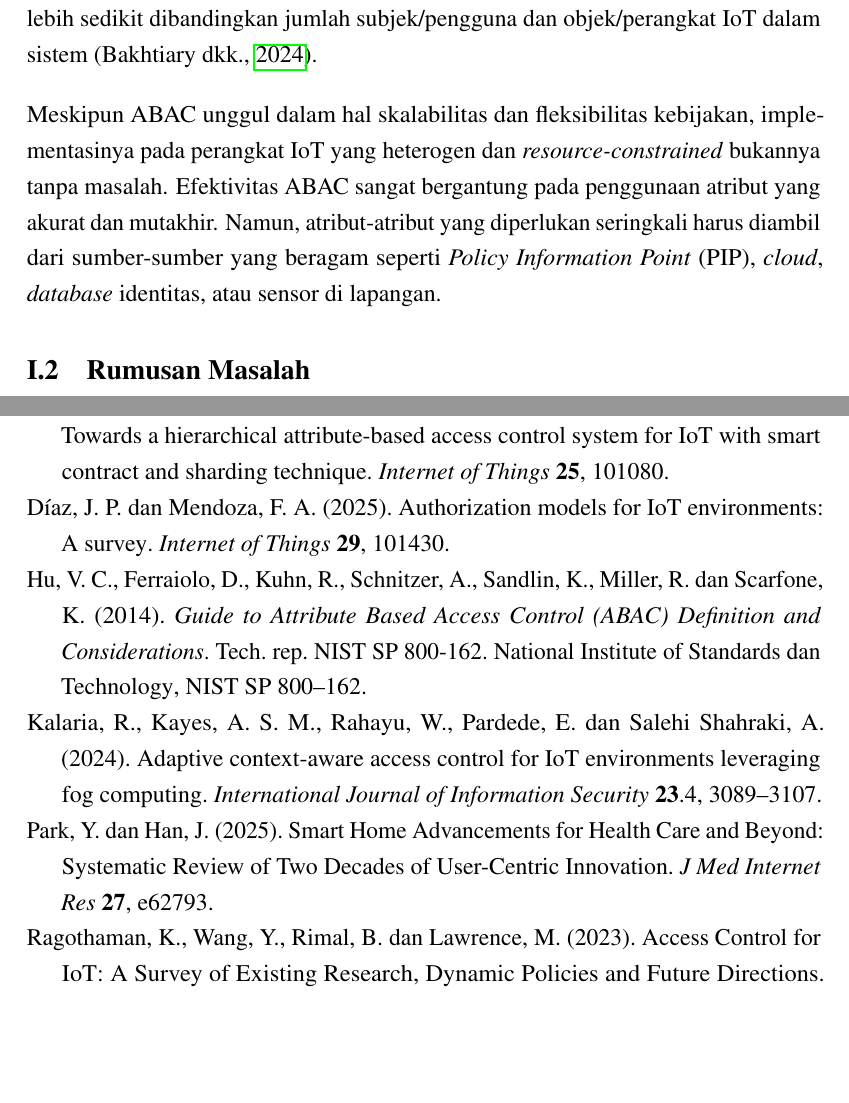
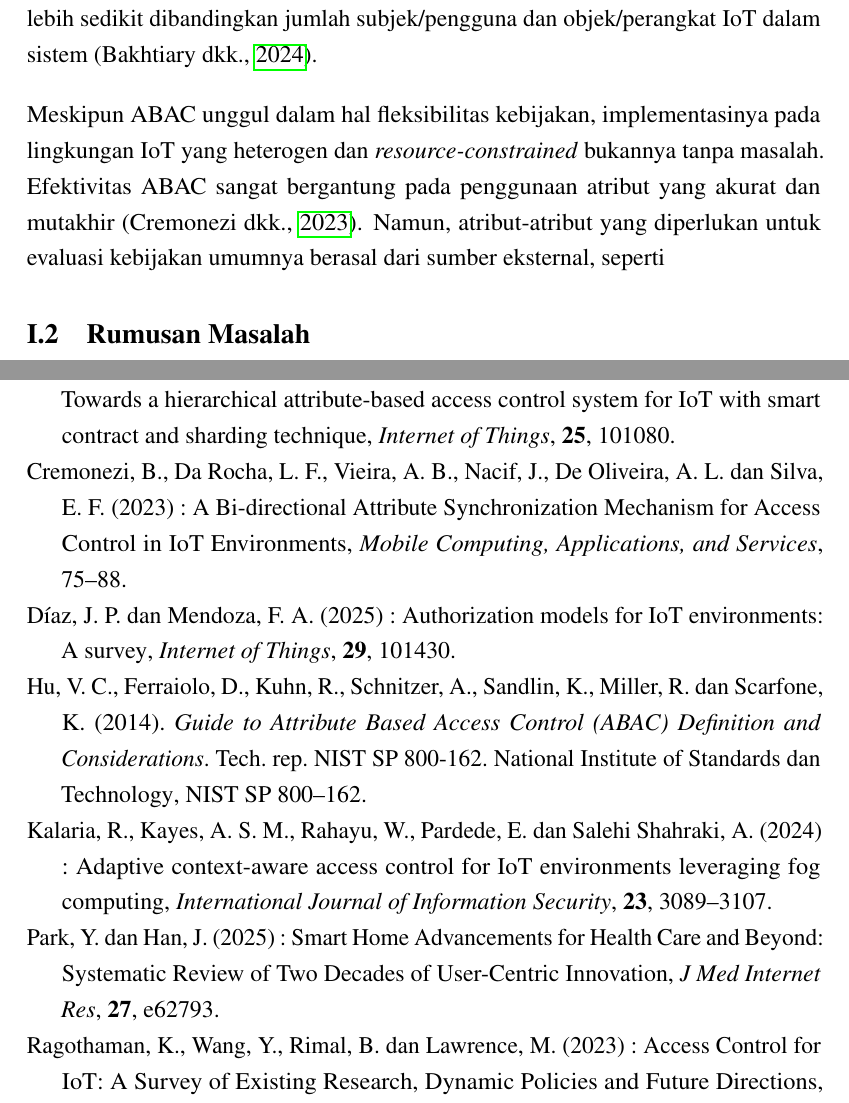
Before and after one commit to ziadanqowi97-bit/draft-tesis-tex, a LaTeX thesis (main.tex, which reads config/packages.tex, docs/bab1/01_latar_belakang/index.tex, references/reference.bib): two parts of pages 11 and 19 of 19, joined at a grey line, cut so that both start at the same text, the shorter picture padded with empty space. Compiled offline with pdfLaTeX.

Commit message:
Update citation style

```diff
--- a/config/packages.tex
+++ b/config/packages.tex
@@ -77,6 +88,23 @@
 
 % Judul artikel tanpa kutip
 \DeclareFieldFormat[article]{title}{#1}
+
+% Format artikel jurnal: Penulis (Tahun) : Judul, Jurnal, Volume, Halaman.
+\DeclareBibliographyDriver{article}{%
+  \printnames{author}%
+  \space
+  \printtext[parens]{\printfield{year}}%
+  \space:\space
+  \printfield{title}%
+  \addcomma\space
+  \printfield{journaltitle}%
+  \addcomma\space
+  \printfield{volume}%
+  \addcomma\space
+  \printfield{pages}%
+  \addperiod
+  \finentry
+}
 
 % Nama jurnal italic
 \DeclareFieldFormat[article]{journaltitle}{\mkbibemph{#1}}
@@ -91,7 +119,7 @@
 \renewbibmacro{in:}{}
 
 % Style dari website
-\DeclareFieldFormat{rawurl}{\url{#1}}
+\DeclareFieldFormat{rawurl}{\href{#1}{#1}}
 
 \DeclareBibliographyDriver{online}{%
   \printfield{title}%
@@ -122,3 +150,23 @@
 \setlength{\bibhang}{1.5em}
 
 \addbibresource{references/reference.bib}
+
+% untuk conference prosiding
+
+\DeclareBibliographyDriver{inproceedings}{%
+  \printnames{author}%
+  \space
+  \printtext[parens]{\printfield{year}}%
+  \space:\space
+  \printfield{title}%
+  \addcomma\space
+  \printfield{booktitle}%
+  \addcomma\space
+  \printfield{pages}%
+  \addperiod
+  \finentry
+}
+
+\DeclareFieldFormat[inproceedings]{title}{#1}
+\DeclareFieldFormat[inproceedings]{booktitle}{\mkbibemph{#1}}
+\DeclareFieldFormat{pages}{#1}
--- a/docs/bab1/01_latar_belakang/index.tex
+++ b/docs/bab1/01_latar_belakang/index.tex
@@ -7,4 +7,4 @@ Seiring dengan semakin masif dan heterogennya ekosistem IoT, mekanisme kontrol a
 
 Di antara semua model kontrol akses yang ada, model \textit{Attribute-Based Access Control} (ABAC) adalah model yang paling cocok untuk lingkungan IoT karena menawarkan skalabilitas tinggi, fleksibilitas besar, dan dinamika yang kuat \parencite{hu_guide_2014}. Dalam model ABAC, permintaan subjek untuk melakukan tindakan pada suatu objek diizinkan atau ditolak berdasarkan sekumpulan atribut yang diberikan kepada subjek, objek, dan lingkungan \parencite{diaz_authorization_2025}. Berbeda dengan model kontrol akses tradisional yang memerlukan penetapan kepemilikan, tingkat keamanan, dan peran secara manual oleh administrator sistem. Selain itu, model ABAC secara efektif menyederhanakan manajemen akses karena jumlah atribut jauh lebih sedikit dibandingkan jumlah subjek/pengguna dan objek/perangkat IoT dalam sistem \parencite{bakhtiary_combo-chain_2024}.
 
-Meskipun ABAC unggul dalam hal skalabilitas dan fleksibilitas kebijakan, implementasinya pada perangkat IoT yang heterogen dan \textit{resource-constrained} bukannya tanpa masalah. Efektivitas ABAC sangat bergantung pada penggunaan atribut yang akurat dan mutakhir. Namun, atribut-atribut yang diperlukan seringkali harus diambil dari sumber-sumber yang beragam seperti \textit{Policy Information Point} (PIP), \textit{cloud}, \textit{database} identitas, atau sensor di lapangan.
+Meskipun ABAC unggul dalam hal fleksibilitas kebijakan, implementasinya pada lingkungan IoT yang heterogen dan \textit{resource-constrained} bukannya tanpa masalah. Efektivitas ABAC sangat bergantung pada penggunaan atribut yang akurat dan mutakhir \parencite{taheri_bi-directional_2023}. Namun, atribut-atribut yang diperlukan untuk evaluasi kebijakan umumnya berasal dari sumber eksternal, seperti
--- a/references/reference.bib
+++ b/references/reference.bib
@@ -225,3 +225,8 @@ abstract = {The Industrial Internet of Things (IIoT) has emerged as a potent cat
 	pages = {103430},
 	file = {Submitted Version:C\:\\Users\\ziada\\Zotero\\storage\\RX4F2DYK\\Wang et al. - 2025 - Edge-enabled IAM for IoTs with edge-based access management and context-driven syncservice.pdf:application/pdf},
 }
+
+
+@inproceedings{taheri_bi-directional_2023,
+	address = {Cham},
+	title = {A {Bi}-directional {Attribute} {Synchronization} {Mechanism} for {Access} {Control} in {IoT} {Environments}},
@@ -227,0 +237,3 @@ abstract = {The Industrial Internet of Things (IIoT) has emerged as a potent cat
+	language = {en},
+	urldate = {2026-05-14},
+	booktitle = {Mobile {Computing}, {Applications}, and {Services}},
@@ -227,0 +243,4 @@ abstract = {The Industrial Internet of Things (IIoT) has emerged as a potent cat
+	year = {2023},
+	note = {Series Title: Lecture Notes of the Institute for Computer Sciences, Social Informatics and Telecommunications Engineering},
+	pages = {75--88},
+}
```
Also changed, not shown: main.pdf, config/packages.tex (11 more changed lines), references/reference.bib (7 more changed lines).
